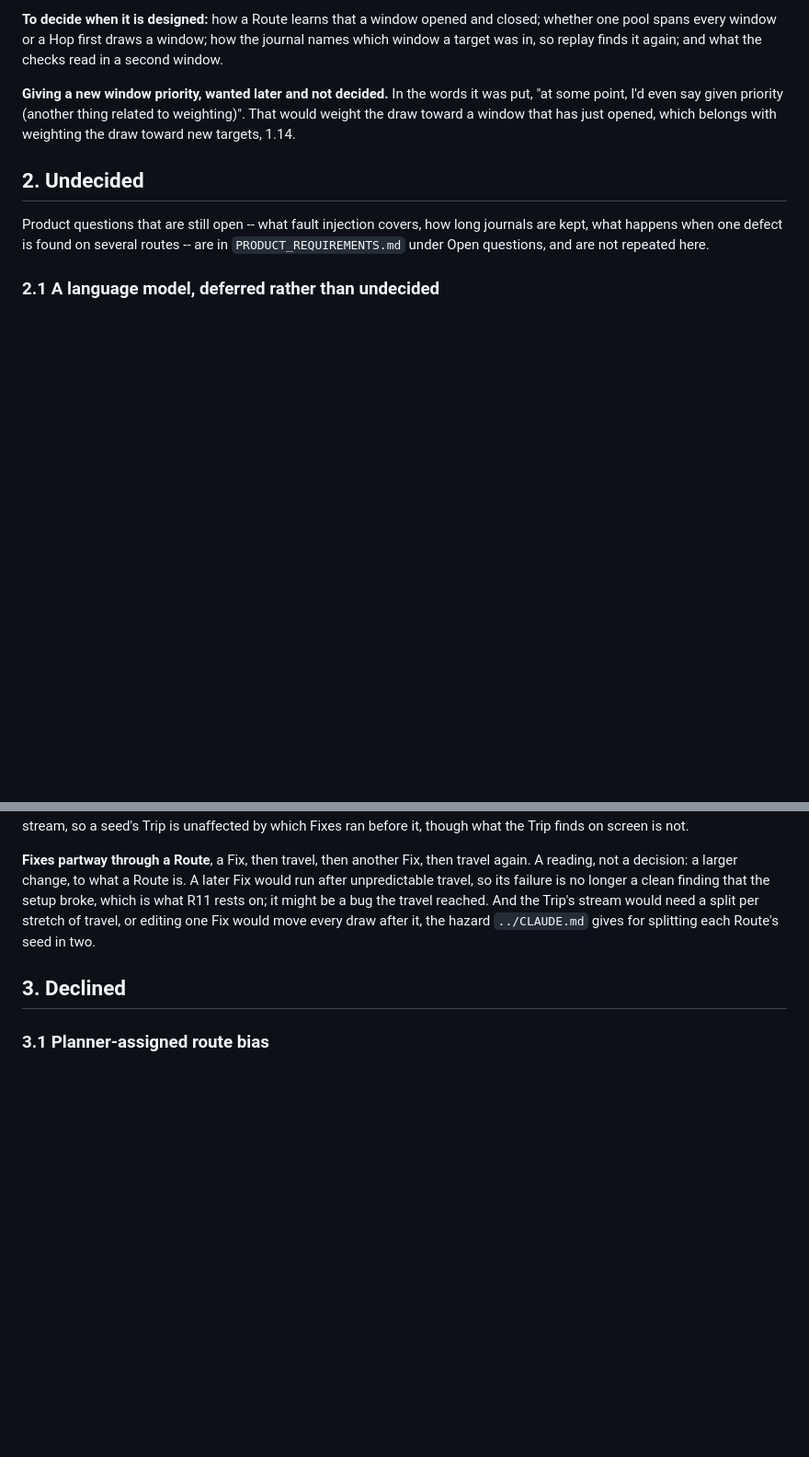
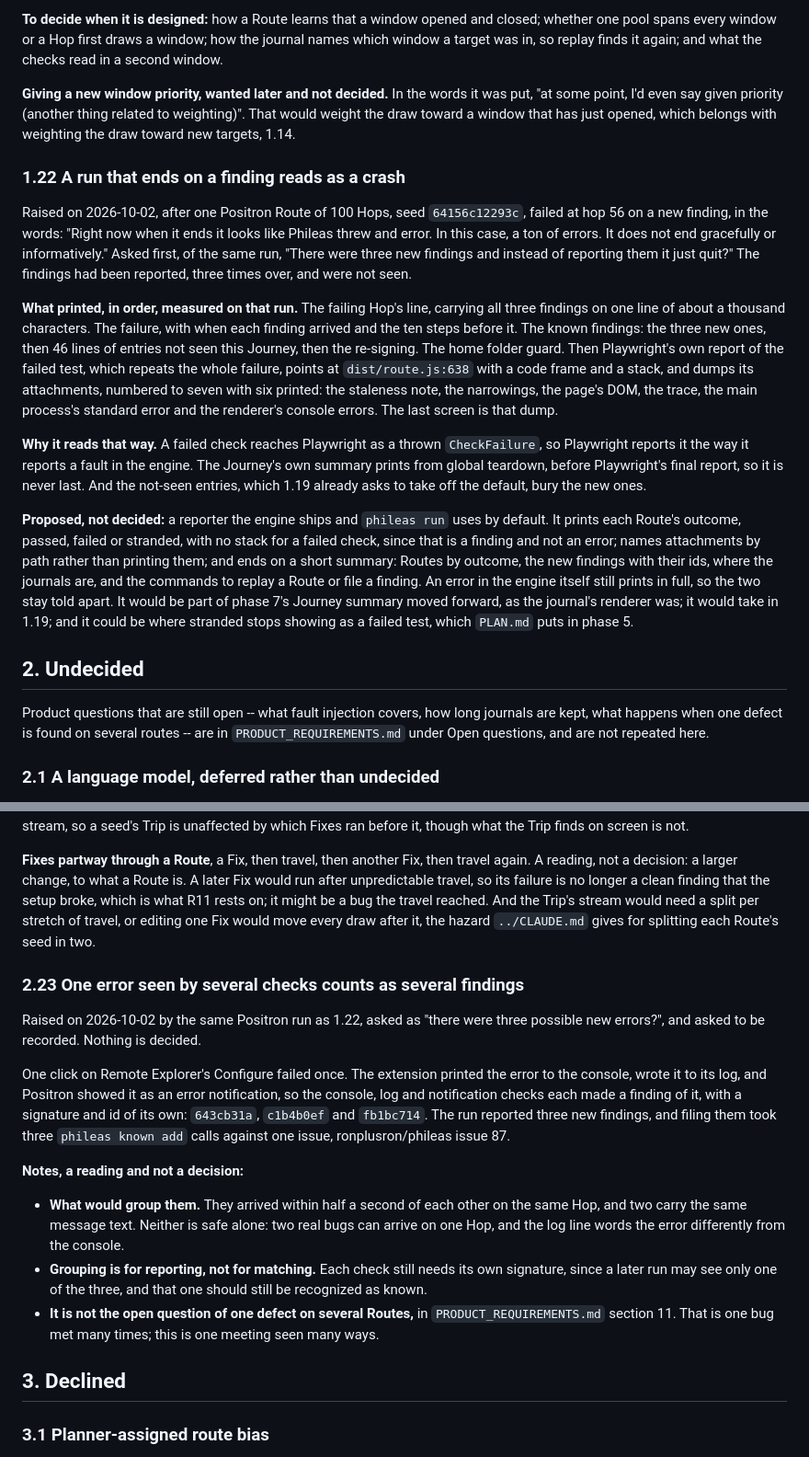
Before and after one commit to ronplusron/phileas, a Markdown page: docs/OUTSTANDING.md, 2 parts joined by grey strips. Shown at 92% size. Drawn GitHub-style; blank space fills up the shorter version.

Commit message:
Record a run's ending and findings seen by several checks as open items

```diff
--- a/docs/OUTSTANDING.md
+++ b/docs/OUTSTANDING.md
@@ -715,6 +715,44 @@ it was put, "at some point, I'd even say given priority (another thing
 related to weighting)". That would weight the draw toward a window that has
 just opened, which belongs with weighting the draw toward new targets, 1.14.
 
+### 1.22 A run that ends on a finding reads as a crash
+
+Raised on 2026-10-02, after one Positron Route of 100 Hops, seed
+`64156c12293c`, failed at hop 56 on a new finding, in the words: "Right now
+when it ends it looks like Phileas threw and error. In this case, a ton of
+errors. It does not end gracefully or informatively." Asked first, of the
+same run, "There were three new findings and instead of reporting them it
+just quit?" The findings had been reported, three times over, and were not
+seen.
+
+**What printed, in order, measured on that run.** The failing Hop's line,
+carrying all three findings on one line of about a thousand characters. The
+failure, with when each finding arrived and the ten steps before it. The
+known findings: the three new ones, then 46 lines of entries not seen this
+Journey, then the re-signing. The home folder guard. Then Playwright's own
+report of the failed test, which repeats the whole failure, points at
+`dist/route.js:638` with a code frame and a stack, and dumps its
+attachments, numbered to seven with six printed: the staleness note, the narrowings, the page's DOM, the trace,
+the main process's standard error and the renderer's console errors. The
+last screen is that dump.
+
+**Why it reads that way.** A failed check reaches Playwright as a thrown
+`CheckFailure`, so Playwright reports it the way it reports a fault in the
+engine. The Journey's own summary prints from global teardown, before
+Playwright's final report, so it is never last. And the not-seen entries,
+which 1.19 already asks to take off the default, bury the new ones.
+
+**Proposed, not decided:** a reporter the engine ships and `phileas run`
+uses by default. It prints each Route's outcome, passed, failed or stranded,
+with no stack for a failed check, since that is a finding and not an error;
+names attachments by path rather than printing them; and ends on a short
+summary: Routes by outcome, the new findings with their ids, where the
+journals are, and the commands to replay a Route or file a finding. An error
+in the engine itself still prints in full, so the two stay told apart. It
+would be part of phase 7's Journey summary moved forward, as the journal's
+renderer was; it would take in 1.19; and it could be where stranded stops
+showing as a failed test, which `PLAN.md` puts in phase 5.
+
 ## 2. Undecided
 
 Product questions that are still open -- what fault injection covers, how long
@@ -1255,6 +1293,32 @@ on; it might be a bug the travel reached. And the Trip's stream would need a
 split per stretch of travel, or editing one Fix would move every draw after
 it, the hazard `../CLAUDE.md` gives for splitting each Route's seed in two.
 
+### 2.23 One error seen by several checks counts as several findings
+
+Raised on 2026-10-02 by the same Positron run as 1.22, asked as "there were
+three possible new errors?", and asked to be recorded. Nothing is decided.
+
+One click on Remote Explorer's Configure failed once. The extension printed
+the error to the console, wrote it to its log, and Positron showed it as an
+error notification, so the console, log and notification checks each made a
+finding of it, with a signature and id of its own: `643cb31a`, `c1b4b0ef`
+and `fb1bc714`. The run reported three new findings, and filing them took
+three `phileas known add` calls against one issue, ronplusron/phileas
+issue 87.
+
+**Notes, a reading and not a decision:**
+
+- **What would group them.** They arrived within half a second of each other
+  on the same Hop, and two carry the same message text. Neither is safe
+  alone: two real bugs can arrive on one Hop, and the log line words the
+  error differently from the console.
+- **Grouping is for reporting, not for matching.** Each check still needs
+  its own signature, since a later run may see only one of the three, and
+  that one should still be recognized as known.
+- **It is not the open question of one defect on several Routes,** in
+  `PRODUCT_REQUIREMENTS.md` section 11. That is one bug met many times;
+  this is one meeting seen many ways.
+
 ## 3. Declined
 
 ### 3.1 Planner-assigned route bias
```
